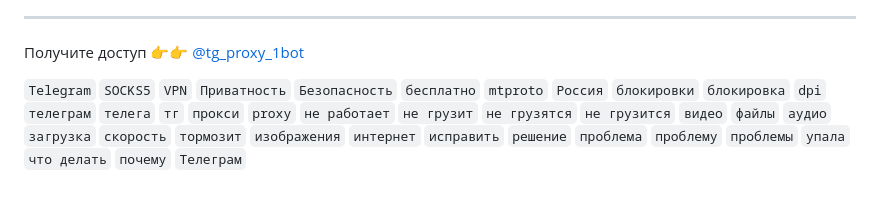
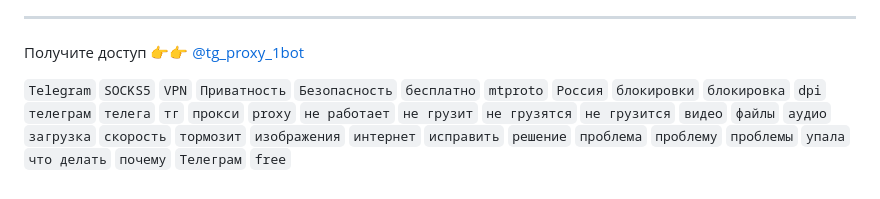
Before and after one commit to russia-telegram-proxy/russia-telegram-proxy.github.io, a Markdown page: README.md, the part around the change. Drawn GitHub-style.

```diff
--- a/README.md
+++ b/README.md
@@ -50,4 +50,4 @@ VPN защищает весь телефон, прокси защищает ва
 
 Получите доступ 👉👉 [@tg_proxy_1bot](https://t.me/tg_proxy_1bot)
 
-`Telegram` `SOCKS5` `VPN` `Приватность` `Безопасность` `бесплатно` `mtproto` `Россия` `блокировки` `блокировка` `dpi` `телеграм` `телега` `тг` `прокси` `proxy` `не работает` `не грузит` `не грузятся` `не грузится` `видео` `файлы` `аудио` `загрузка` `скорость` `тормозит` `изображения` `интернет` `исправить` `решение` `проблема` `проблему` `проблемы` `упала` `что делать` `почему` `Телеграм`
+`Telegram` `SOCKS5` `VPN` `Приватность` `Безопасность` `бесплатно` `mtproto` `Россия` `блокировки` `блокировка` `dpi` `телеграм` `телега` `тг` `прокси` `proxy` `не работает` `не грузит` `не грузятся` `не грузится` `видео` `файлы` `аудио` `загрузка` `скорость` `тормозит` `изображения` `интернет` `исправить` `решение` `проблема` `проблему` `проблемы` `упала` `что делать` `почему` `Телеграм` `free`
```
